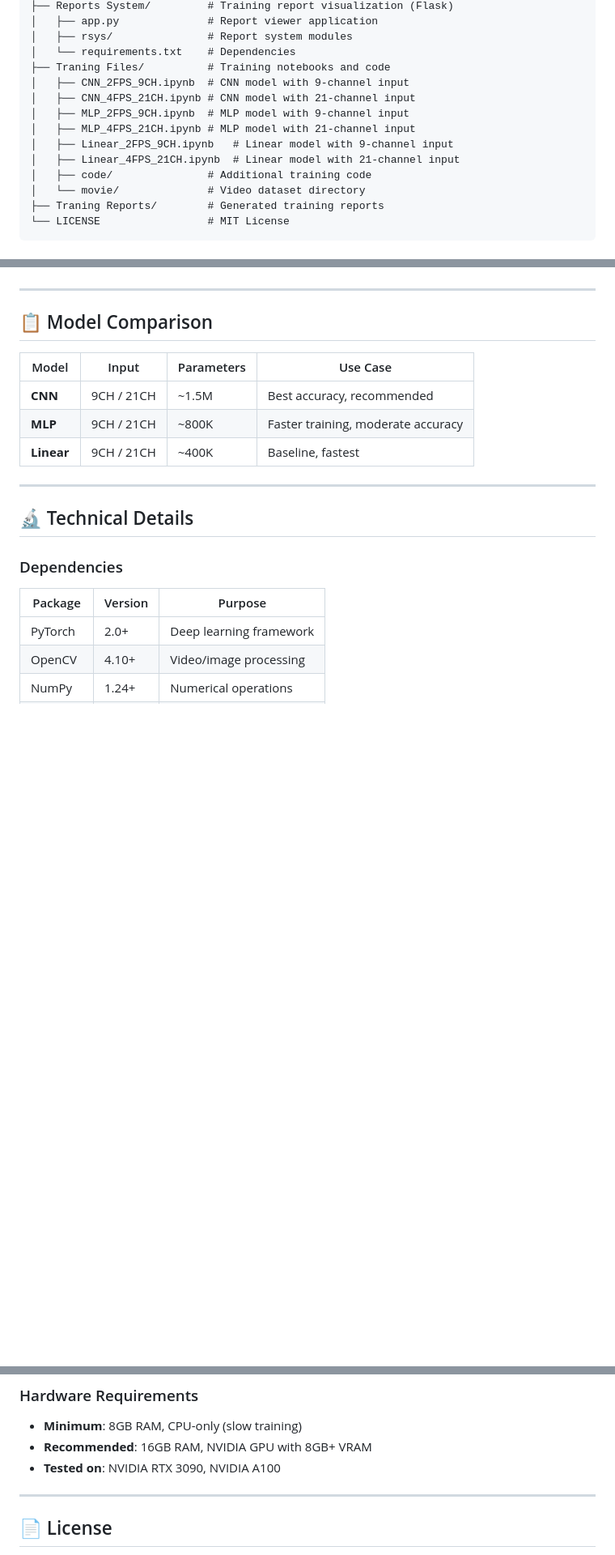
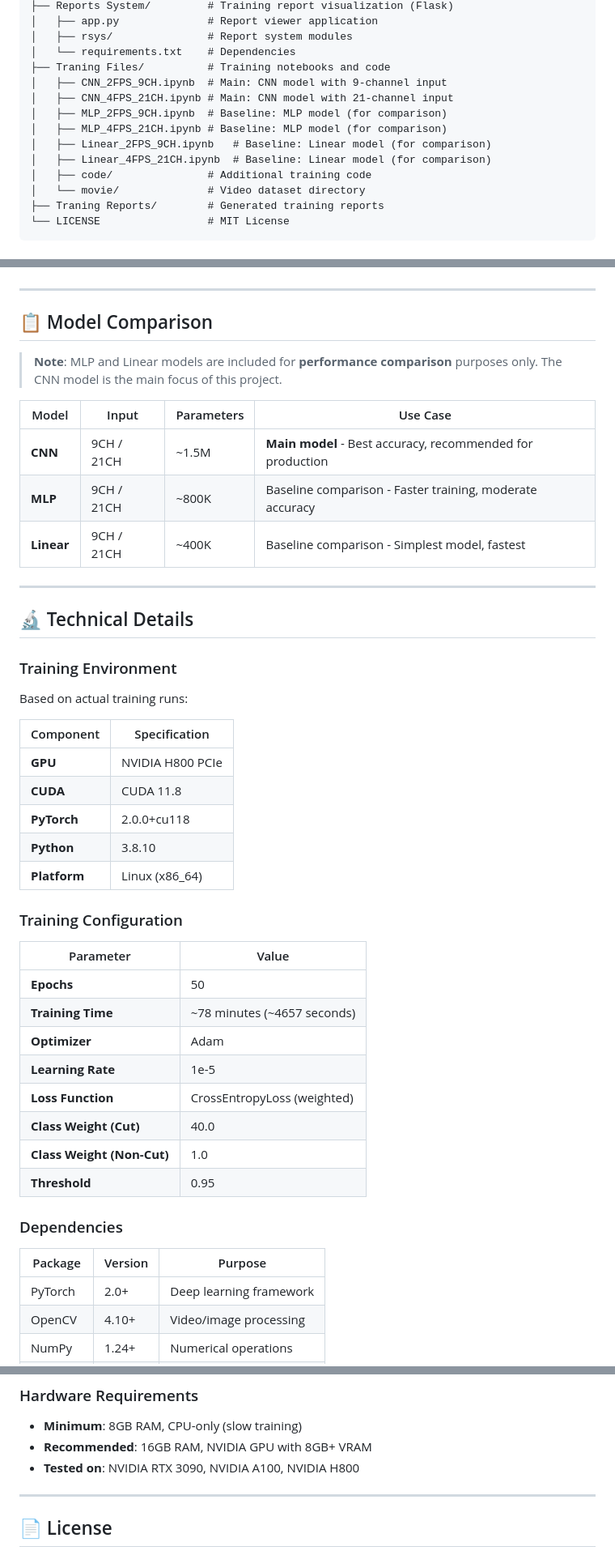
Before and after one commit to Cyber-Yichen/CNN-Shot-Boundary-Detection, a Markdown page: README.md, 3 parts joined by grey strips. Shown at 81% size. Drawn GitHub-style; blank space fills up the shorter version.

Commit message:
Optimize README with Runinfo details and clarify model purposes
Co-authored-by: Cyber-Yichen <180837074+Cyber-Yichen@users.noreply.github.com>

```diff
--- a/README.md
+++ b/README.md
@@ -53,12 +54,12 @@ CNN-Shot-Boundary-Detection/
 │   ├── rsys/               # Report system modules
 │   └── requirements.txt    # Dependencies
 ├── Traning Files/          # Training notebooks and code
-│   ├── CNN_2FPS_9CH.ipynb  # CNN model with 9-channel input
-│   ├── CNN_4FPS_21CH.ipynb # CNN model with 21-channel input
-│   ├── MLP_2FPS_9CH.ipynb  # MLP model with 9-channel input
-│   ├── MLP_4FPS_21CH.ipynb # MLP model with 21-channel input
-│   ├── Linear_2FPS_9CH.ipynb   # Linear model with 9-channel input
-│   ├── Linear_4FPS_21CH.ipynb  # Linear model with 21-channel input
+│   ├── CNN_2FPS_9CH.ipynb  # Main: CNN model with 9-channel input
+│   ├── CNN_4FPS_21CH.ipynb # Main: CNN model with 21-channel input
+│   ├── MLP_2FPS_9CH.ipynb  # Baseline: MLP model (for comparison)
+│   ├── MLP_4FPS_21CH.ipynb # Baseline: MLP model (for comparison)
+│   ├── Linear_2FPS_9CH.ipynb   # Baseline: Linear model (for comparison)
+│   ├── Linear_4FPS_21CH.ipynb  # Baseline: Linear model (for comparison)
 │   ├── code/               # Additional training code
 │   └── movie/              # Video dataset directory
 ├── Traning Reports/        # Generated training reports
@@ -266,15 +267,42 @@ A Flask-based web application for viewing training reports:
 
 ## 📋 Model Comparison
 
+> **Note**: MLP and Linear models are included for **performance comparison** purposes only. The CNN model is the main focus of this project.
+
 | Model | Input | Parameters | Use Case |
 |-------|-------|------------|----------|
-| **CNN** | 9CH / 21CH | ~1.5M | Best accuracy, recommended |
-| **MLP** | 9CH / 21CH | ~800K | Faster training, moderate accuracy |
-| **Linear** | 9CH / 21CH | ~400K | Baseline, fastest |
+| **CNN** | 9CH / 21CH | ~1.5M | **Main model** - Best accuracy, recommended for production |
+| **MLP** | 9CH / 21CH | ~800K | Baseline comparison - Faster training, moderate accuracy |
+| **Linear** | 9CH / 21CH | ~400K | Baseline comparison - Simplest model, fastest |
 
 ---
 
 ## 🔬 Technical Details
+
+### Training Environment
+
+Based on actual training runs:
+
+| Component | Specification |
+|-----------|--------------|
+| **GPU** | NVIDIA H800 PCIe |
+| **CUDA** | CUDA 11.8 |
+| **PyTorch** | 2.0.0+cu118 |
+| **Python** | 3.8.10 |
+| **Platform** | Linux (x86_64) |
+
+### Training Configuration
+
+| Parameter | Value |
+|-----------|-------|
+| **Epochs** | 50 |
+| **Training Time** | ~78 minutes (~4657 seconds) |
+| **Optimizer** | Adam |
+| **Learning Rate** | 1e-5 |
+| **Loss Function** | CrossEntropyLoss (weighted) |
+| **Class Weight (Cut)** | 40.0 |
+| **Class Weight (Non-Cut)** | 1.0 |
+| **Threshold** | 0.95 |
 
 ### Dependencies
 
@@ -291,7 +319,7 @@ A Flask-based web application for viewing training reports:
 
 - **Minimum**: 8GB RAM, CPU-only (slow training)
 - **Recommended**: 16GB RAM, NVIDIA GPU with 8GB+ VRAM
-- **Tested on**: NVIDIA RTX 3090, NVIDIA A100
+- **Tested on**: NVIDIA RTX 3090, NVIDIA A100, NVIDIA H800
 
 ---
 
```
Also changed, not shown: other parts of README.md (+11 -1 lines).
